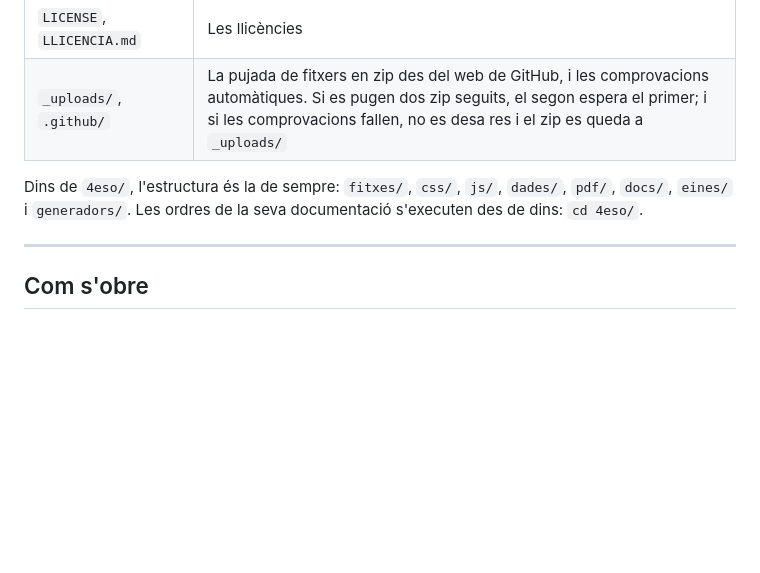
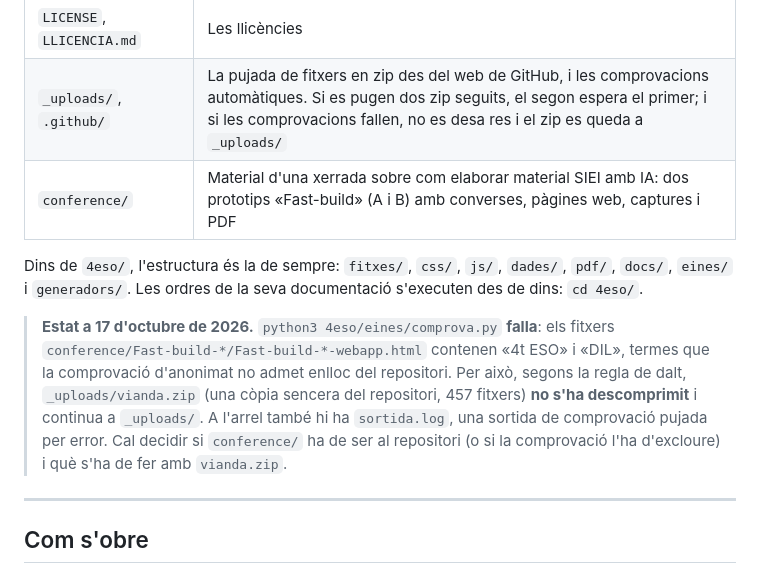
Before and after one commit to step-quiz/pi, a Markdown page: README.md, the part around the change. Drawn GitHub-style; blank space fills up the shorter version.

```diff
--- a/README.md
+++ b/README.md
@@ -21,10 +21,20 @@ mateixos. El que serveix per a tots dos és a `comu/`.
 | `_headers`, `robots.txt`, `favicon.svg` | El desplegament a Cloudflare Pages: vegeu [`comu/docs/DESPLEGAMENT.md`](comu/docs/DESPLEGAMENT.md) |
 | `LICENSE`, `LLICENCIA.md` | Les llicències |
 | `_uploads/`, `.github/` | La pujada de fitxers en zip des del web de GitHub, i les comprovacions automàtiques. Si es pugen dos zip seguits, el segon espera el primer; i si les comprovacions fallen, no es desa res i el zip es queda a `_uploads/` |
+| `conference/` | Material d'una xerrada sobre com elaborar material SIEI amb IA: dos prototips «Fast-build» (A i B) amb converses, pàgines web, captures i PDF |
 
 Dins de `4eso/`, l'estructura és la de sempre: `fitxes/`, `css/`, `js/`, `dades/`, `pdf/`,
 `docs/`, `eines/` i `generadors/`. Les ordres de la seva documentació s'executen des de
 dins: `cd 4eso/`.
+
+
+> **Estat a 17 d'octubre de 2026.** `python3 4eso/eines/comprova.py` **falla**: els fitxers
+> `conference/Fast-build-*/Fast-build-*-webapp.html` contenen «4t ESO» i «DIL», termes que la
+> comprovació d'anonimat no admet enlloc del repositori. Per això, segons la regla de dalt,
+> `_uploads/vianda.zip` (una còpia sencera del repositori, 457 fitxers) **no s'ha descomprimit**
+> i continua a `_uploads/`. A l'arrel també hi ha `sortida.log`, una sortida de comprovació
+> pujada per error. Cal decidir si `conference/` ha de ser al repositori (o si la comprovació
+> l'ha d'excloure) i què s'ha de fer amb `vianda.zip`.
 
 ---
 
```
Also changed, not shown: 4eso/docs/MAPA-ADAPTACIO.md (+5 -3 lines), 4eso/docs/VERIFICACIO-MATHISVISUAL.md (+1 -1 lines).
